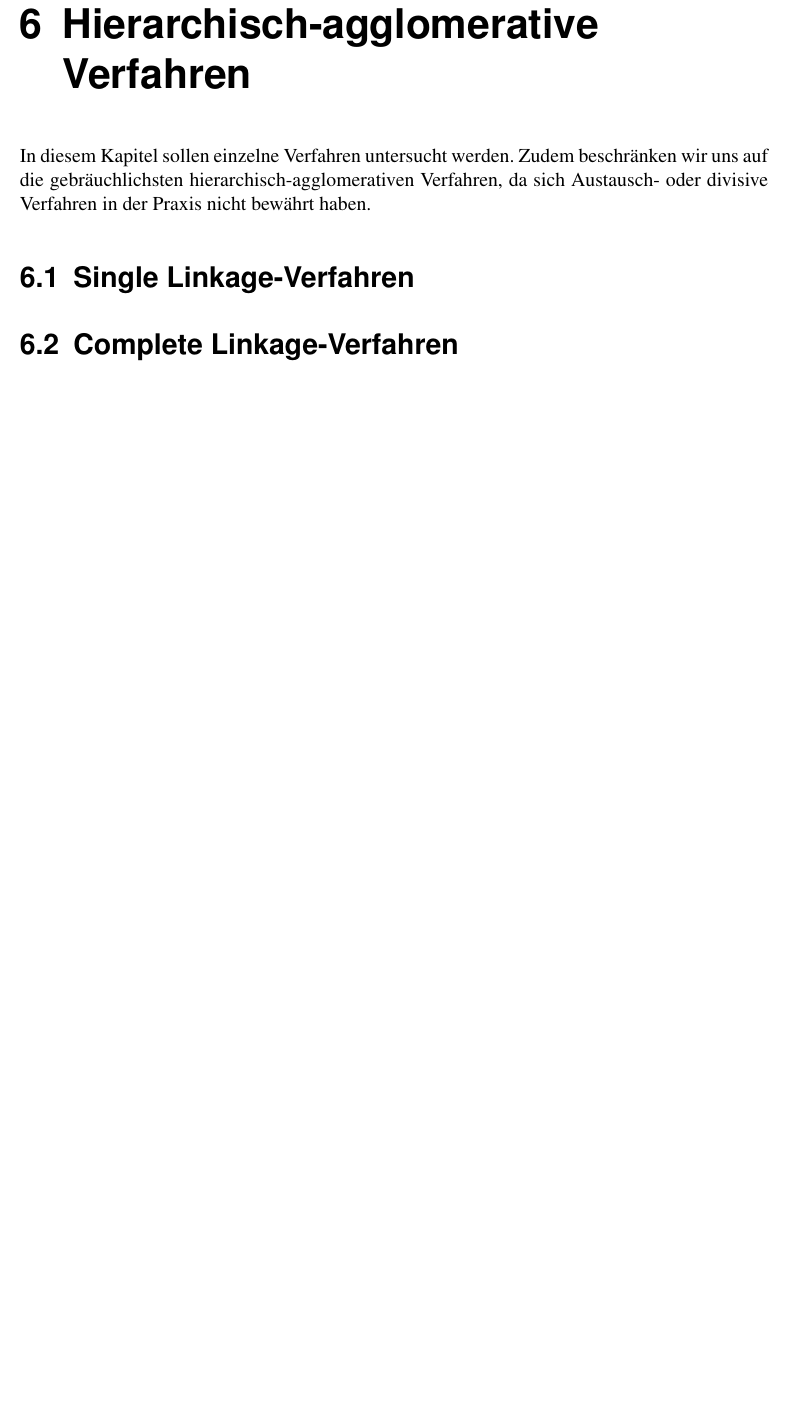
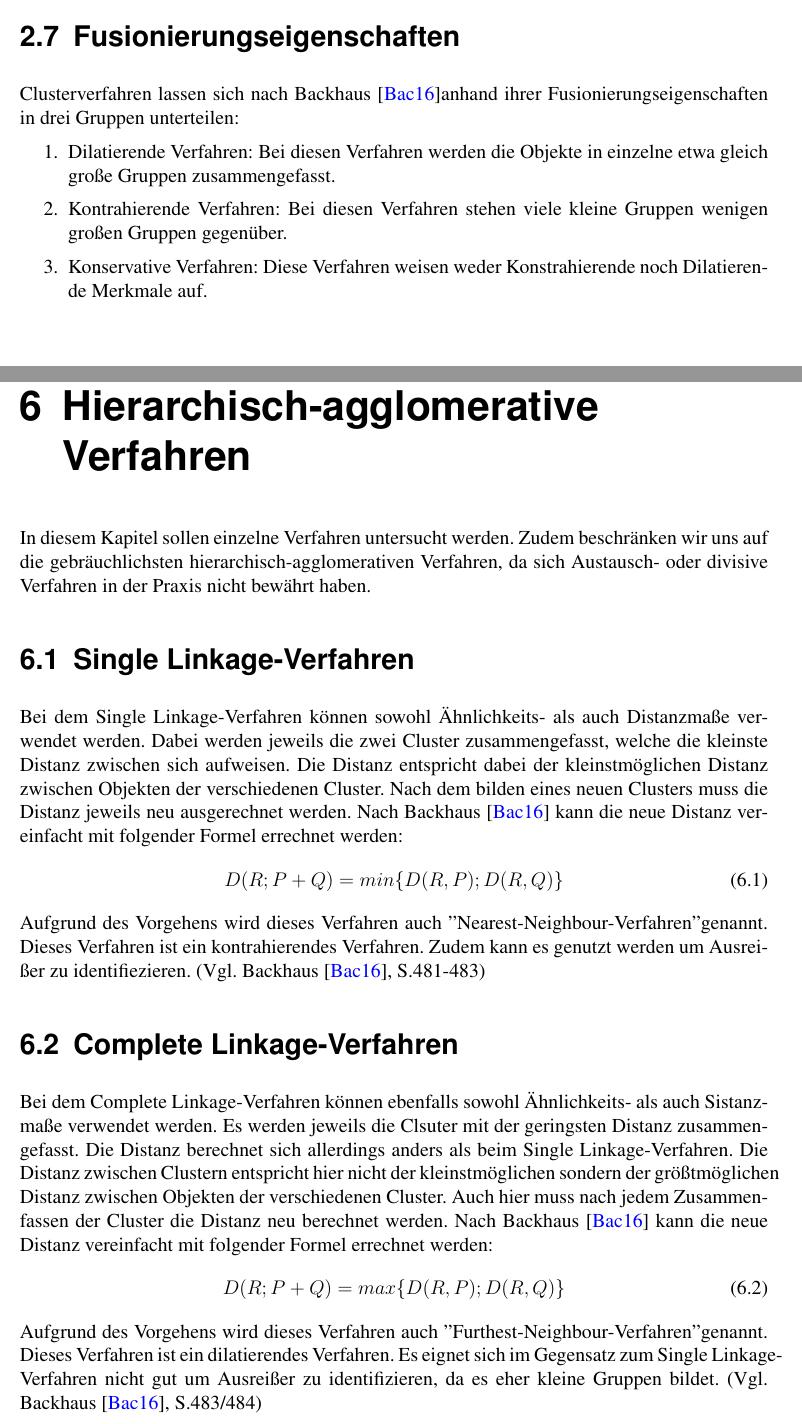
Before and after one commit to MPostler/Proseminar_Clusteranalyse, a LaTeX document (main.tex, which reads inc/clusterloesungen.tex, inc/verfahren.tex): part of page 11 of 13 before the commit and two parts of pages 6 and 12 of 15 after it, the two joined at a grey line, cut at the place of the change, the shorter picture padded with empty space. Compiled offline with pdfLaTeX; an older LaTeX class or package is replaced by its successor.

Commit message:
Merge branch 'master' of https://github.com/MarcoHanisch/Proseminar_Clusteranalyse master into master

```diff
--- a/inc/clusterloesungen.tex
+++ b/inc/clusterloesungen.tex
@@ -39,3 +44,11 @@ Nach Bankhofer \cite{Bankhofer.2008} kann die Heterogenität durch die Zwischenk
         \item Average Linkage: Die mittlere Distanz zwischen den Objekten der betrachteten Cluster wird zur Darstellung genutzt.
         \item Complete Linkage: Die maximale Distanz zwischen zwei Objekten der betrachteten Cluster wird zur Darstellung genutzt.
 \end{enumerate}
+
+\section{Fusionierungseigenschaften}
+Clusterverfahren lassen sich nach Backhaus \cite{Backhaus.2016}anhand ihrer Fusionierungseigenschaften in drei Gruppen unterteilen:
+\begin{enumerate}
+        \item Dilatierende Verfahren: Bei diesen Verfahren werden die Objekte in einzelne etwa gleich große Gruppen zusammengefasst.
+        \item Kontrahierende Verfahren: Bei diesen Verfahren stehen viele kleine Gruppen wenigen großen Gruppen gegenüber.
+        \item Konservative Verfahren: Diese Verfahren weisen weder Konstrahierende noch Dilatierende Merkmale auf.
+\end{enumerate}
--- a/inc/verfahren.tex
+++ b/inc/verfahren.tex
@@ -3,7 +3,23 @@
 In diesem Kapitel sollen einzelne Verfahren untersucht werden. Zudem beschränken wir uns auf die gebräuchlichsten hierarchisch-agglomerativen Verfahren, da sich Austausch- oder divisive Verfahren in der Praxis nicht bewährt haben.
 
 \section{Single Linkage-Verfahren}
+Bei dem Single Linkage-Verfahren können sowohl Ähnlichkeits- als auch Distanzmaße verwendet werden. Dabei werden jeweils die zwei Cluster zusammengefasst, welche die kleinste Distanz zwischen sich aufweisen. Die Distanz entspricht dabei der kleinstmöglichen Distanz zwischen Objekten der verschiedenen Cluster. Nach dem bilden eines neuen Clusters muss die Distanz jeweils neu ausgerechnet werden.
+Nach Backhaus \cite{Backhaus.2016} kann die neue Distanz vereinfacht mit folgender Formel errechnet werden:
+\begin{equation}
+D(R;P+Q) = min\{D(R,P);D(R,Q)\}
+\end{equation}
+Aufgrund des Vorgehens wird dieses Verfahren auch "Nearest-Neighbour-Verfahren" genannt.
+Dieses Verfahren ist ein kontrahierendes Verfahren. Zudem kann es genutzt werden um Ausreißer zu identifiezieren. (Vgl. Backhaus \cite{Backhaus.2016}, S.481-483)
+
 \section{Complete Linkage-Verfahren}
+Bei dem Complete Linkage-Verfahren können ebenfalls sowohl Ähnlichkeits- als auch Sistanzmaße verwendet werden. Es werden jeweils die Clsuter mit der geringsten Distanz zusammengefasst. Die Distanz berechnet sich allerdings anders als beim Single Linkage-Verfahren. Die Distanz zwischen Clustern entspricht hier nicht der kleinstmöglichen sondern der größtmöglichen Distanz zwischen Objekten der verschiedenen Cluster. Auch hier muss nach jedem Zusammenfassen der Cluster die Distanz neu berechnet werden.
+Nach Backhaus \cite{Backhaus.2016} kann die neue Distanz vereinfacht mit folgender Formel errechnet werden:
+\begin{equation}
+D(R;P+Q) = max\{D(R,P);D(R,Q)\}
+\end{equation}
+Aufgrund des Vorgehens wird dieses Verfahren auch "Furthest-Neighbour-Verfahren" genannt.
+Dieses Verfahren ist ein dilatierendes Verfahren. Es eignet sich im Gegensatz zum Single Linkage- Verfahren nicht gut um Ausreißer zu identifizieren, da es eher kleine Gruppen bildet. (Vgl. Backhaus \cite{Backhaus.2016}, S.483/484)
+
 \section{Average Linkage-Verfahren}
 \section{Zentroid-Verfahren}
 \section{Median-Verfahren}
```
Also changed, not shown: inc/clusterloesungen.tex (5 more changed lines), inc/verfahren.tex (1 more changed lines).
